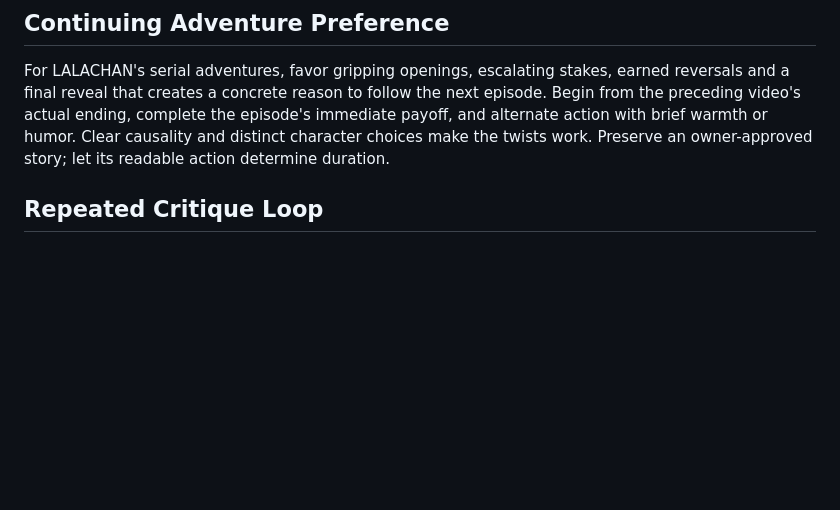
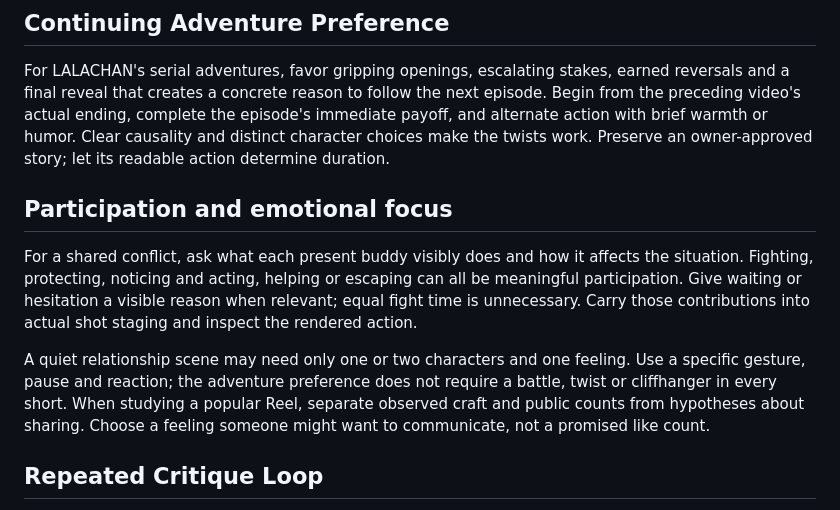
Before and after one commit to lachlanchen/LazySkills, a Markdown page: skills/lalachan-story-critic/SKILL.md, the part around the change. Rendered like a GitHub page; blank space fills up the shorter version.

Commit message:
Clarify purposeful participation and emotional shorts

```diff
--- a/skills/lalachan-story-critic/SKILL.md
+++ b/skills/lalachan-story-critic/SKILL.md
@@ -35,6 +35,20 @@ the next episode. Begin from the preceding video's actual ending, complete
 the episode's immediate payoff, and alternate action with brief warmth or
 humor. Clear causality and distinct character choices make the twists work.
 Preserve an owner-approved story; let its readable action determine duration.
+
+## Participation and emotional focus
+
+For a shared conflict, ask what each present buddy visibly does and how it
+affects the situation. Fighting, protecting, noticing and acting, helping or
+escaping can all be meaningful participation. Give waiting or hesitation a
+visible reason when relevant; equal fight time is unnecessary. Carry those
+contributions into actual shot staging and inspect the rendered action.
+
+A quiet relationship scene may need only one or two characters and one feeling.
+Use a specific gesture, pause and reaction; the adventure preference does not
+require a battle, twist or cliffhanger in every short. When studying a popular
+Reel, separate observed craft and public counts from hypotheses about sharing.
+Choose a feeling someone might want to communicate, not a promised like count.
 
 ## Repeated Critique Loop
 
```
